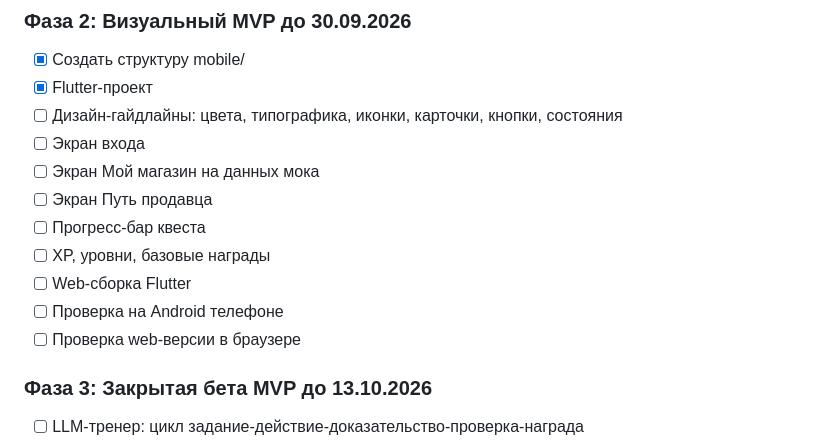
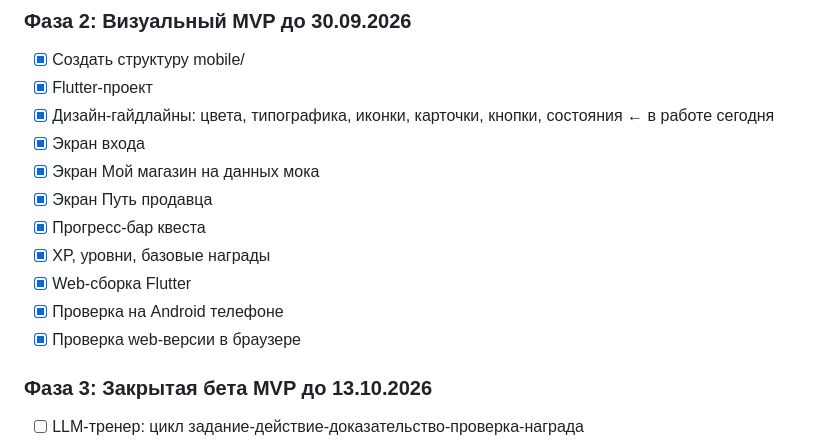
Before and after one commit to SergIS777/marketplace-intel, a Markdown page: START_HERE.md, the part around the change. GitHub-like rendering.

```diff
--- a/START_HERE.md
+++ b/START_HERE.md
@@ -60,15 +60,15 @@ AI-консультант + аналитика + автоматизация + и
 ### Фаза 2: Визуальный MVP до 30.09.2026
 - [x] Создать структуру mobile/
 - [x] Flutter-проект
-- [ ] Дизайн-гайдлайны: цвета, типографика, иконки, карточки, кнопки, состояния
-- [ ] Экран входа
-- [ ] Экран Мой магазин на данных мока
-- [ ] Экран Путь продавца
-- [ ] Прогресс-бар квеста
-- [ ] XP, уровни, базовые награды
-- [ ] Web-сборка Flutter
-- [ ] Проверка на Android телефоне
-- [ ] Проверка web-версии в браузере
+- [x] Дизайн-гайдлайны: цвета, типографика, иконки, карточки, кнопки, состояния   ← в работе сегодня
+- [x] Экран входа
+- [x] Экран Мой магазин на данных мока
+- [x] Экран Путь продавца
+- [x] Прогресс-бар квеста
+- [x] XP, уровни, базовые награды
+- [x] Web-сборка Flutter
+- [x] Проверка на Android телефоне
+- [x] Проверка web-версии в браузере
 
 ### Фаза 3: Закрытая бета MVP до 13.10.2026
 - [ ] LLM-тренер: цикл задание-действие-доказательство-проверка-награда
```
Also changed, not shown: app/docs/CHANGELOG_APP.md (+14 -5 lines).
